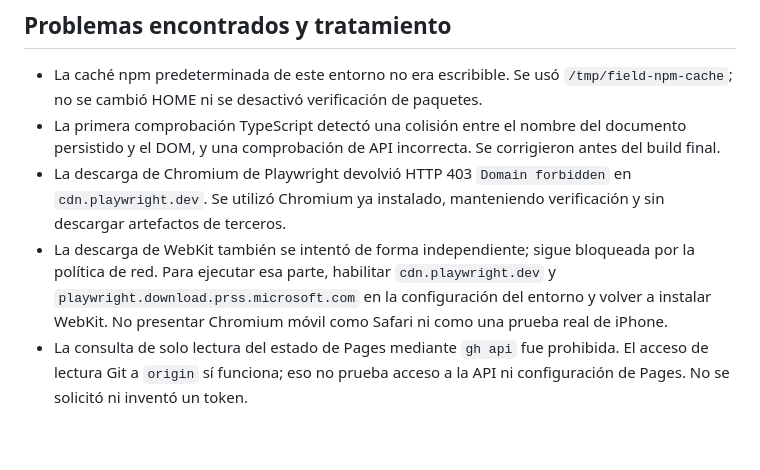
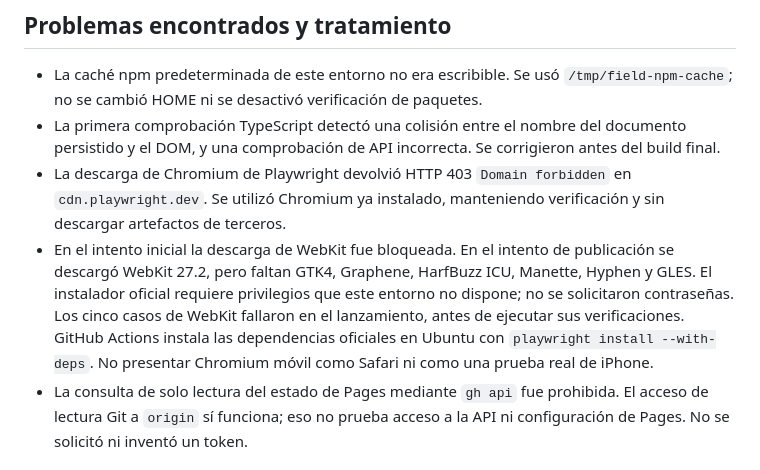
Before and after one commit to pedazodetopow/Field, a Markdown page: docs/VALIDACION.md, the part around the change. Rendered like a GitHub page; blank space fills up the shorter version.

```diff
--- a/docs/VALIDACION.md
+++ b/docs/VALIDACION.md
@@ -47,7 +47,7 @@ Las pruebas unitarias usan fake-indexeddb para errores y concurrencia controlado
 - La caché npm predeterminada de este entorno no era escribible. Se usó `/tmp/field-npm-cache`; no se cambió HOME ni se desactivó verificación de paquetes.
 - La primera comprobación TypeScript detectó una colisión entre el nombre del documento persistido y el DOM, y una comprobación de API incorrecta. Se corrigieron antes del build final.
 - La descarga de Chromium de Playwright devolvió HTTP 403 `Domain forbidden` en `cdn.playwright.dev`. Se utilizó Chromium ya instalado, manteniendo verificación y sin descargar artefactos de terceros.
-- La descarga de WebKit también se intentó de forma independiente; sigue bloqueada por la política de red. Para ejecutar esa parte, habilitar `cdn.playwright.dev` y `playwright.download.prss.microsoft.com` en la configuración del entorno y volver a instalar WebKit. No presentar Chromium móvil como Safari ni como una prueba real de iPhone.
+- En el intento inicial la descarga de WebKit fue bloqueada. En el intento de publicación se descargó WebKit 27.2, pero faltan GTK4, Graphene, HarfBuzz ICU, Manette, Hyphen y GLES. El instalador oficial requiere privilegios que este entorno no dispone; no se solicitaron contraseñas. Los cinco casos de WebKit fallaron en el lanzamiento, antes de ejecutar sus verificaciones. GitHub Actions instala las dependencias oficiales en Ubuntu con `playwright install --with-deps`. No presentar Chromium móvil como Safari ni como una prueba real de iPhone.
 - La consulta de solo lectura del estado de Pages mediante `gh api` fue prohibida. El acceso de lectura Git a `origin` sí funciona; eso no prueba acceso a la API ni configuración de Pages. No se solicitó ni inventó un token.
 
 ## Límites y siguiente etapa
```
Also changed, not shown: README.md (+2 -2 lines), docs/PUBLICACION.md (added, +29 -0 lines).
